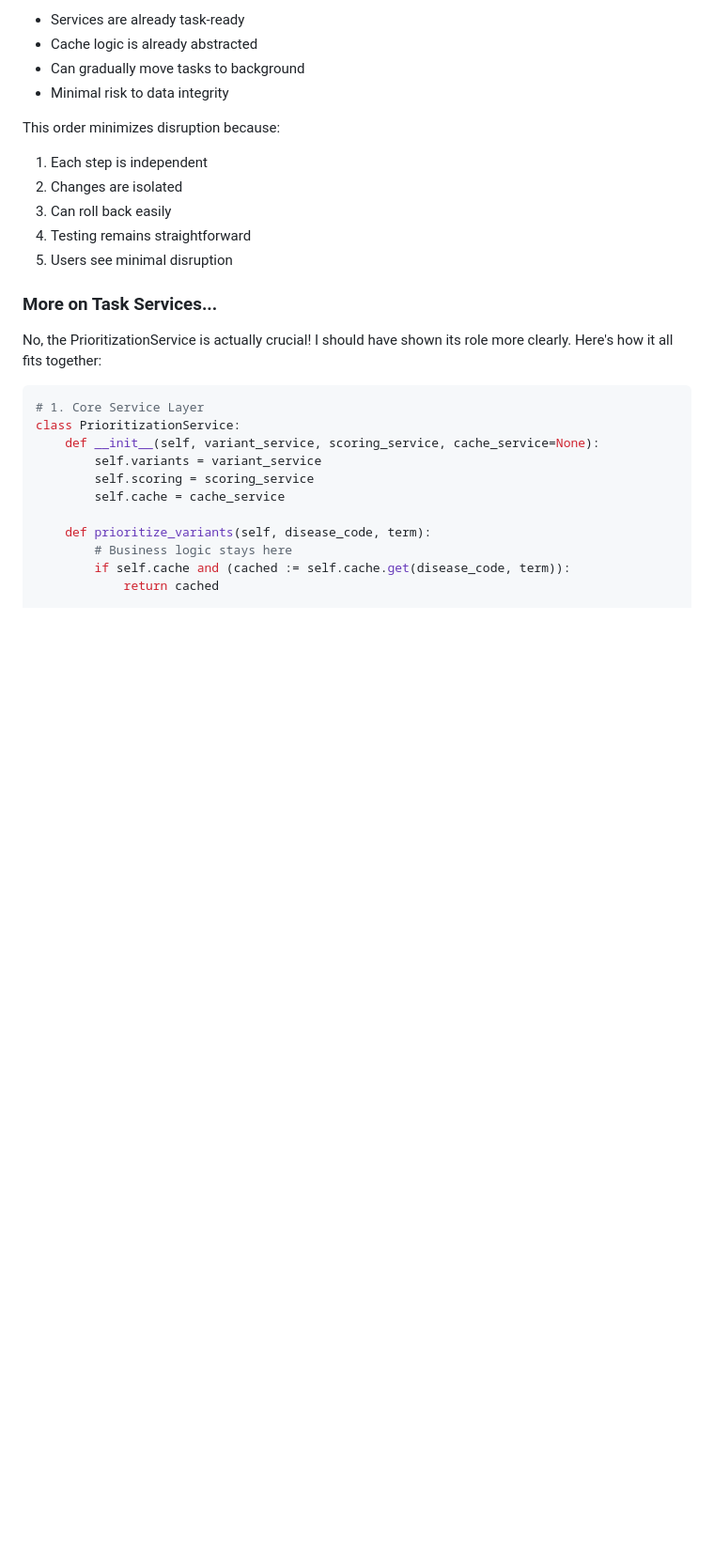
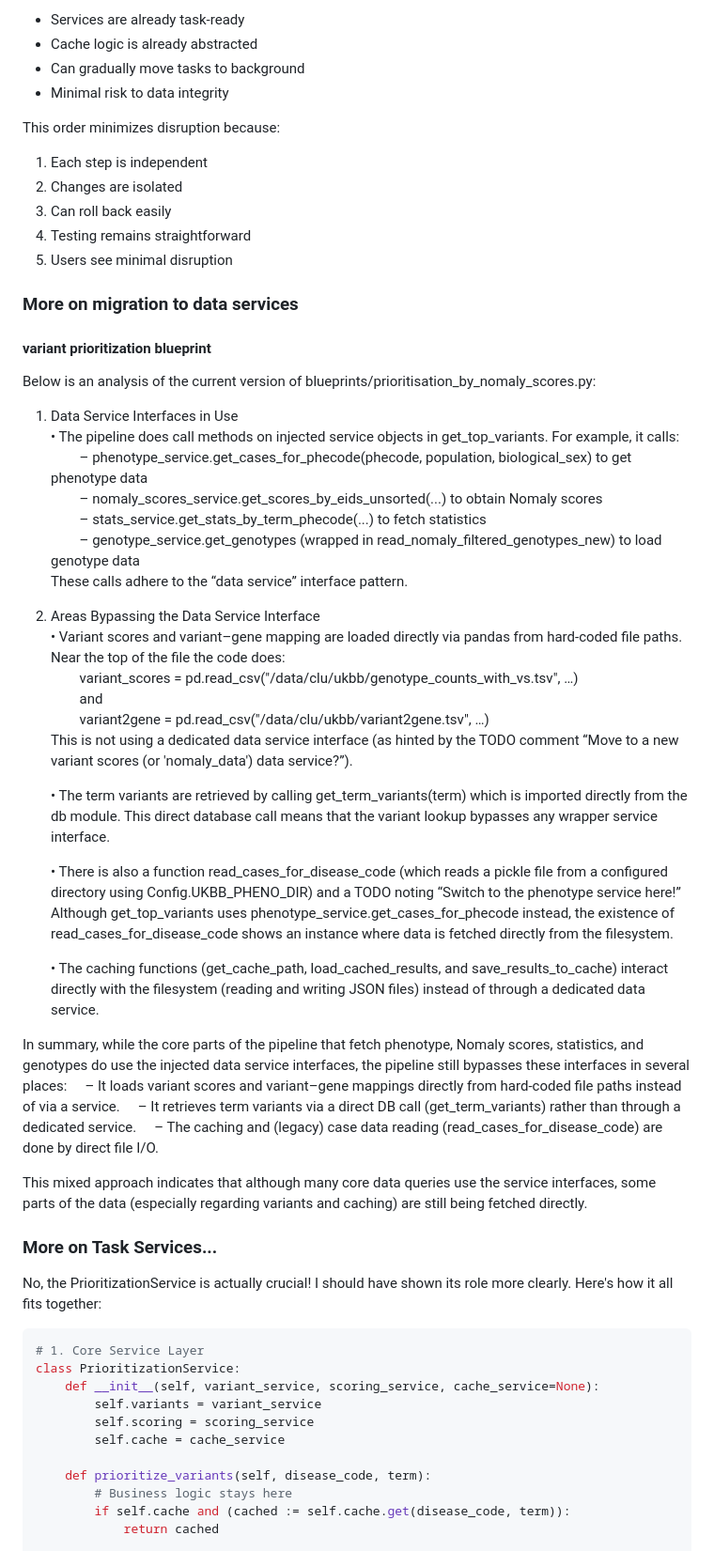
Before and after one commit to dbolser/Nomaly-Target-Explorer, a Markdown page: TODO.md, the part around the change. Shown at 94% size. Drawn GitHub-style; blank space fills up the shorter version.

Commit message:
Add documentation on migration path to data services

```diff
--- a/TODO.md
+++ b/TODO.md
@@ -62,6 +62,41 @@ This order minimizes disruption because:
 3. Can roll back easily
 4. Testing remains straightforward
 5. Users see minimal disruption
+
+
+### More on migration to data services
+
+#### variant prioritization blueprint
+
+Below is an analysis of the current version of blueprints/prioritisation_by_nomaly_scores.py:
+
+1. Data Service Interfaces in Use
+   • The pipeline does call methods on injected service objects in get_top_variants. For example, it calls:
+  – phenotype_service.get_cases_for_phecode(phecode, population, biological_sex) to get phenotype data
+  – nomaly_scores_service.get_scores_by_eids_unsorted(...) to obtain Nomaly scores
+  – stats_service.get_stats_by_term_phecode(...) to fetch statistics
+  – genotype_service.get_genotypes (wrapped in read_nomaly_filtered_genotypes_new) to load genotype data
+   These calls adhere to the “data service” interface pattern.
+
+2. Areas Bypassing the Data Service Interface
+   • Variant scores and variant–gene mapping are loaded directly via pandas from hard-coded file paths. Near the top of the file the code does:
+  variant_scores = pd.read_csv("/data/clu/ukbb/genotype_counts_with_vs.tsv", …)
+  and
+  variant2gene = pd.read_csv("/data/clu/ukbb/variant2gene.tsv", …)
+   This is not using a dedicated data service interface (as hinted by the TODO comment “Move to a new variant scores (or 'nomaly_data') data service?”).
+
+   • The term variants are retrieved by calling get_term_variants(term) which is imported directly from the db module. This direct database call means that the variant lookup bypasses any wrapper service interface.
+
+   • There is also a function read_cases_for_disease_code (which reads a pickle file from a configured directory using Config.UKBB_PHENO_DIR) and a TODO noting “Switch to the phenotype service here!” Although get_top_variants uses phenotype_service.get_cases_for_phecode instead, the existence of read_cases_for_disease_code shows an instance where data is fetched directly from the filesystem.
+
+   • The caching functions (get_cache_path, load_cached_results, and save_results_to_cache) interact directly with the filesystem (reading and writing JSON files) instead of through a dedicated data service.
+
+In summary, while the core parts of the pipeline that fetch phenotype, Nomaly scores, statistics, and genotypes do use the injected data service interfaces, the pipeline still bypasses these interfaces in several places:
+ – It loads variant scores and variant–gene mappings directly from hard-coded file paths instead of via a service.
+ – It retrieves term variants via a direct DB call (get_term_variants) rather than through a dedicated service.
+ – The caching and (legacy) case data reading (read_cases_for_disease_code) are done by direct file I/O.
+
+This mixed approach indicates that although many core data queries use the service interfaces, some parts of the data (especially regarding variants and caching) are still being fetched directly.
 
 
 ### More on Task Services...
```
